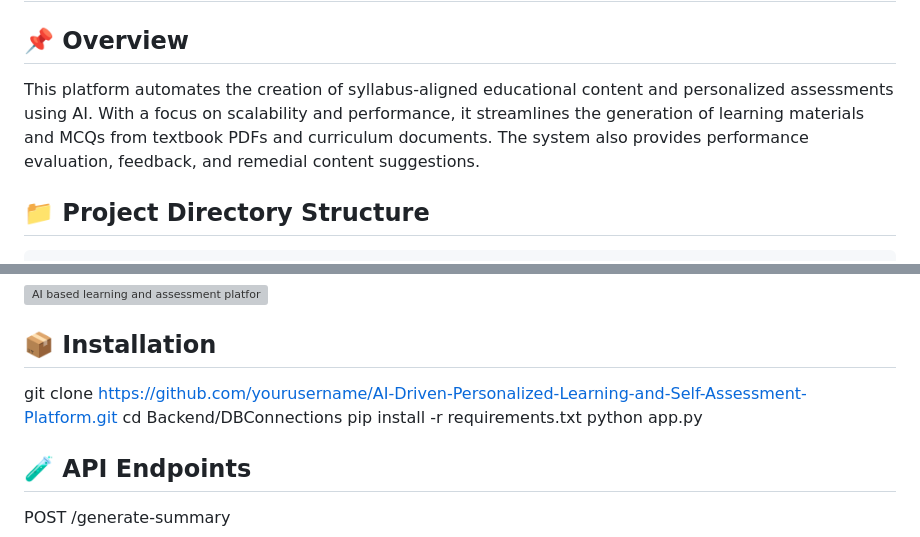
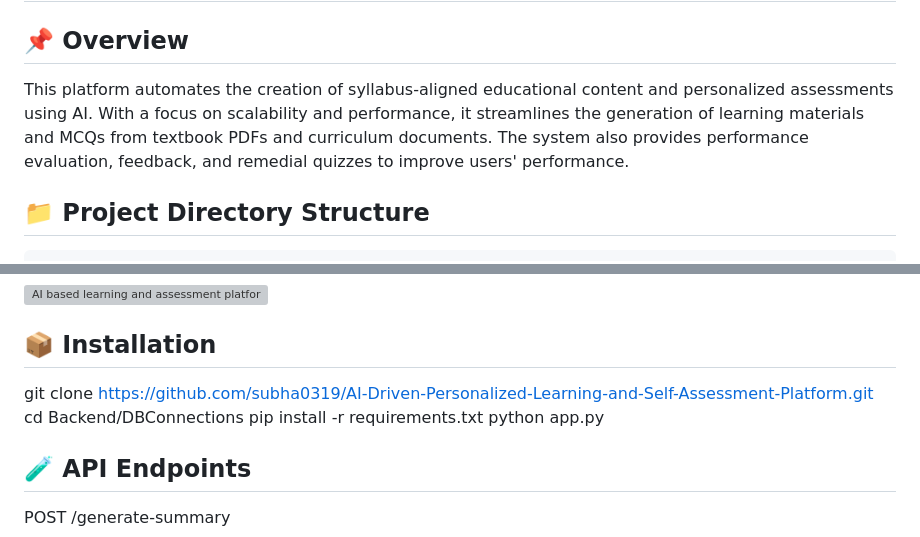
Before and after one commit to subha0319/AI-Driven-Personalized-Learning-and-Self-Assessment-Platform, a Markdown page: README.md, 2 parts joined by grey strips. GitHub-like rendering; grey boxes are pictures that could not be loaded.

```diff
--- a/README.md
+++ b/README.md
@@ -2,7 +2,7 @@
 
 ## 📌 Overview
 
-This platform automates the creation of syllabus-aligned educational content and personalized assessments using AI. With a focus on scalability and performance, it streamlines the generation of learning materials and MCQs from textbook PDFs and curriculum documents. The system also provides performance evaluation, feedback, and remedial content suggestions.
+This platform automates the creation of syllabus-aligned educational content and personalized assessments using AI. With a focus on scalability and performance, it streamlines the generation of learning materials and MCQs from textbook PDFs and curriculum documents. The system also provides performance evaluation, feedback, and remedial quizzes to improve users' performance.
 
 ## 📁 Project Directory Structure
 
@@ -95,7 +93,7 @@ AI Models & Libraries: Meta LLaMA, Sentence Transformers, ReportLab, Fitz, Ollam
 
 ## 📦 Installation
 
-git clone https://github.com/yourusername/AI-Driven-Personalized-Learning-and-Self-Assessment-Platform.git
+git clone https://github.com/subha0319/AI-Driven-Personalized-Learning-and-Self-Assessment-Platform.git
 cd Backend/DBConnections
 pip install -r requirements.txt
 python app.py
```
Also changed, not shown: other parts of README.md (+9 -11 lines).
